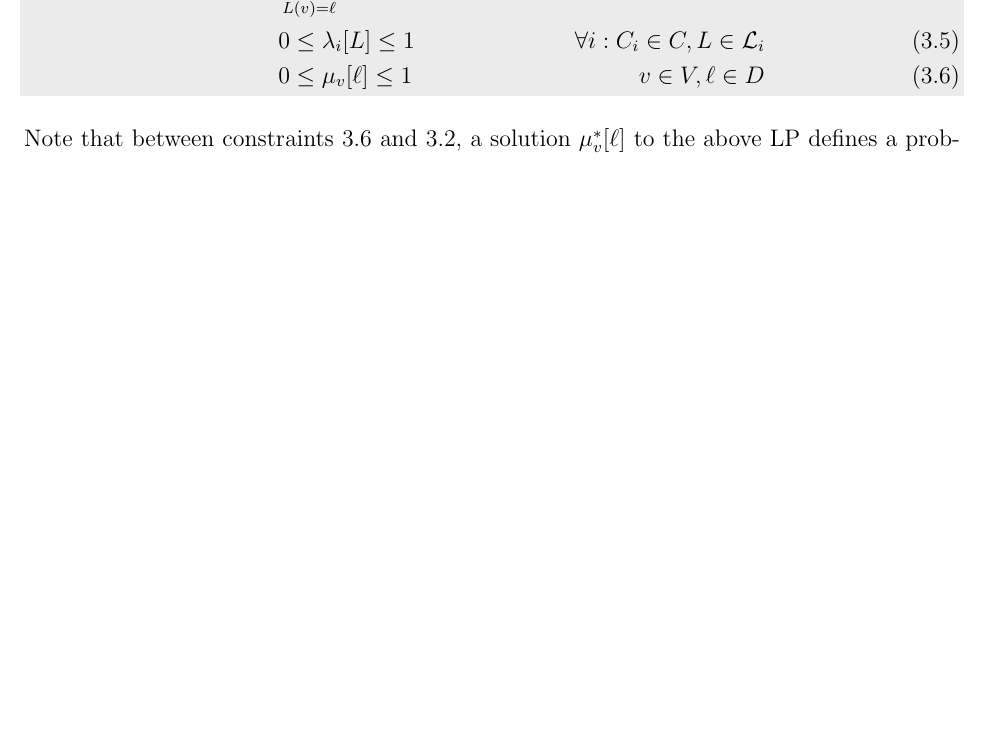
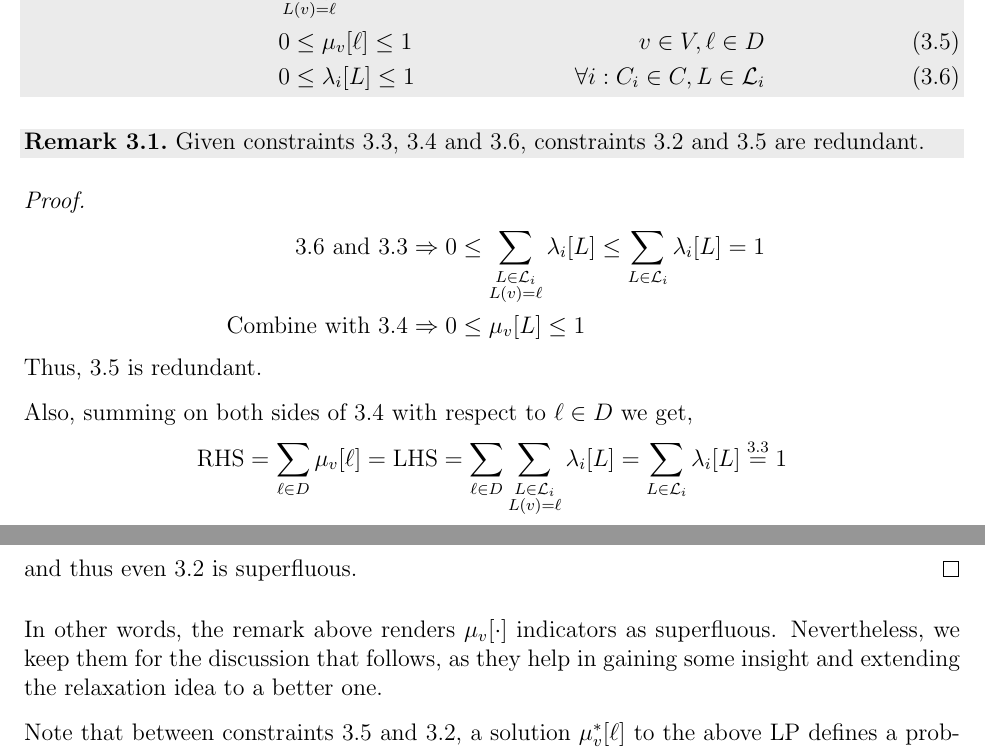
Before and after one commit to rileyjmurray/ee227cProject, a LaTeX paper (root.tex, which reads sections/linearRelaxation.tex): part of page 12 of 31 before the commit and two parts of pages 12 and 13 of 32 after it, the two joined at a grey line, cut so that both start at the same text, the shorter picture padded with empty space. Compiled offline with pdfLaTeX.

Commit message:
some edits in lp and sdp

```diff
--- a/sections/linearRelaxation.tex
+++ b/sections/linearRelaxation.tex
@@ -42,10 +42,29 @@ Let $\mathcal{C} = (V,C,W)$ be a CSP over domain $D$. The Basic LP for $\mathcal
 s.t. ~ & ~ \sum_{\ell \in D} \mu_v[\ell] = 1 & \forall v \in V  \label{eq:canonLPmuSum} \\
      ~ & ~ \sum_{L \in \mathcal{L}_i} \lambda_i[L] = 1  & \forall i : C_i \in C \label{eq:canonLPlambdaSum} \\
      ~ & ~ \sum_{\substack{ L \in \mathcal{L}_i \\ L(v) = \ell }} \lambda_i[L] = \mu_v[\ell]  & \forall v \in V, \ell \in D, i : C_i \in C \label{eq:canonLPConsistency} \\
-     ~ & ~ 0 \leq \lambda_i[L] \leq 1  & \forall  i : C_i \in C, L \in \mathcal{L}_i  \label{eq:canonLPlambdaNonNeg} \\
-     ~ & ~ 0 \leq \mu_v[\ell] \leq 1 & v \in V, \ell \in D \label{eq:canonLPmuNonNeg}
+     ~ & ~ 0 \leq \mu_v[\ell] \leq 1 & v \in V, \ell \in D \label{eq:canonLPmuNonNeg}\\
+     ~ & ~ 0 \leq \lambda_i[L] \leq 1  & \forall  i : C_i \in C, L \in \mathcal{L}_i  \label{eq:canonLPlambdaNonNeg}
 \end{alignat}
 \end{definition}
+
+\begin{remark}\label{re:super}
+Given constraints \ref{eq:canonLPlambdaSum}, \ref{eq:canonLPConsistency} and \ref{eq:canonLPlambdaNonNeg}, constraints \ref{eq:canonLPmuSum} and \ref{eq:canonLPmuNonNeg} are redundant.
+\end{remark}
+\begin{proof}
+\begin{align*}
+\ref{eq:canonLPlambdaNonNeg} \rm{\ and \ } \ref{eq:canonLPlambdaSum} &\Rightarrow 0\leq  \sum_{\substack{ L \in \mathcal{L}_i \\ L(v) = \ell }} \lambda_i[L] \leq  \sum_{L \in \mathcal{L}_i} \lambda_i[L] = 1  \\
+{\rm \ Combine\ with \ }\ref{eq:canonLPConsistency}&\Rightarrow  0\leq \mu_v[L] \leq 1
+\end{align*}
+Thus, \ref{eq:canonLPmuNonNeg} is redundant.
+
+Also, summing on both sides of \ref{eq:canonLPConsistency} with respect to $\ell \in D$ we get,
+\begin{align*}
+{\rm RHS} = \sum_{\ell \in D} \mu_v[\ell] = {\rm LHS} = \sum_{\ell \in D} \sum_{\substack{ L \in \mathcal{L}_i \\ L(v) = \ell }} \lambda_i[L] = \sum_{L \in \mathcal{L}_i} \lambda_i[L] \overset{\ref{eq:canonLPlambdaSum}}=1
+\end{align*}
+and thus even \ref{eq:canonLPmuSum} is superfluous.
+\end{proof}
+
+In other words, the remark above renders $\mu_v[\cdot]$ indicators as superfluous. Nevertheless, we keep them  for the discussion that follows, as they help in gaining some insight and extending the relaxation idea to a better one.
 
 Note that between constraints \ref{eq:canonLPmuNonNeg} and \ref{eq:canonLPmuSum}, a solution $\mu^*_v[\ell]$ to the above LP defines a probability distribution (over $\ell \in D$) of assignments for $v$. That is, if we wanted to randomly generate an assignment $\hat{\ell}_v$ for variable $v$, then we could simply state $\hat{\ell}_v = \ell$ with probability $\mu^*_v[\ell]$. Given this interpretation, we write
 \begin{equation}
```
Also changed, not shown: sections/sdp.tex (+1 -1 lines), sections/linearRelaxation.tex (24 more changed lines).
